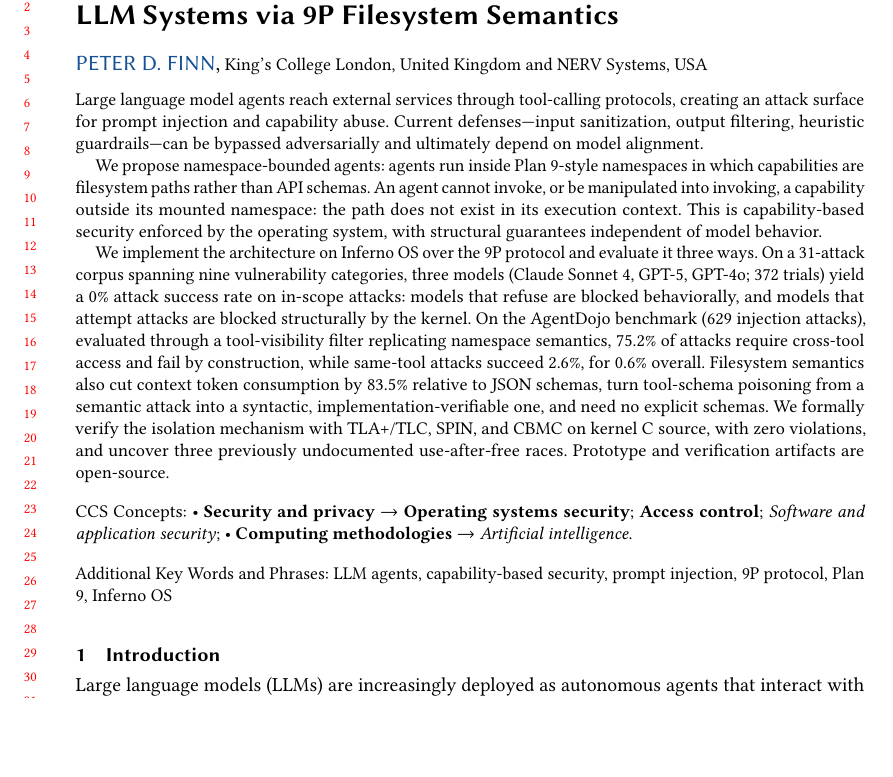
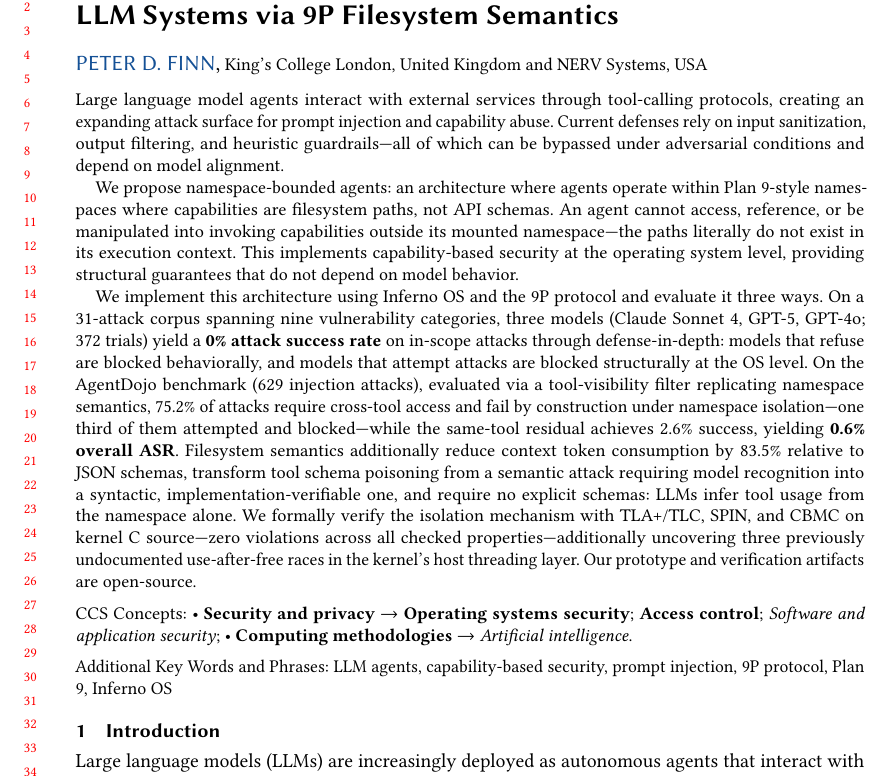
Before and after one commit to NERVsystems/namespace-bounded-agents, a LaTeX paper (paper/main-acm.tex): part of page 1 of 33, cut so that both start at the same text, the shorter picture padded with empty space. Compiled offline with pdfLaTeX.

Commit message:
Revert "Cut abstract to 249 words"
This reverts commit 27b8c529c11e21142de7546805dc75485e46bbdb.

```diff
--- a/paper/main-acm.tex
+++ b/paper/main-acm.tex
@@ -69,11 +69,11 @@
 }
 
 \begin{abstract}
-Large language model agents reach external services through tool-calling protocols, creating an attack surface for prompt injection and capability abuse. Current defenses---input sanitization, output filtering, heuristic guardrails---can be bypassed adversarially and ultimately depend on model alignment.
+Large language model agents interact with external services through tool-calling protocols, creating an expanding attack surface for prompt injection and capability abuse. Current defenses rely on input sanitization, output filtering, and heuristic guardrails---all of which can be bypassed under adversarial conditions and depend on model alignment.
 
-We propose namespace-bounded agents: agents run inside Plan 9-style namespaces in which capabilities are filesystem paths rather than API schemas. An agent cannot invoke, or be manipulated into invoking, a capability outside its mounted namespace: the path does not exist in its execution context. This is capability-based security enforced by the operating system, with structural guarantees independent of model behavior.
+We propose namespace-bounded agents: an architecture where agents operate within Plan 9-style namespaces where capabilities are filesystem paths, not API schemas. An agent cannot access, reference, or be manipulated into invoking capabilities outside its mounted namespace---the paths literally do not exist in its execution context. This implements capability-based security at the operating system level, providing structural guarantees that do not depend on model behavior.
 
-We implement the architecture on Inferno OS over the 9P protocol and evaluate it three ways. On a 31-attack corpus spanning nine vulnerability categories, three models (Claude Sonnet 4, GPT-5, GPT-4o; 372 trials) yield a 0\% attack success rate on in-scope attacks: models that refuse are blocked behaviorally, and models that attempt attacks are blocked structurally by the kernel. On the AgentDojo benchmark (629 injection attacks), evaluated through a tool-visibility filter replicating namespace semantics, 75.2\% of attacks require cross-tool access and fail by construction, while same-tool attacks succeed 2.6\%, for 0.6\% overall. Filesystem semantics also cut context token consumption by 83.5\% relative to JSON schemas, turn tool-schema poisoning from a semantic attack into a syntactic, implementation-verifiable one, and need no explicit schemas. We formally verify the isolation mechanism with TLA+/TLC, SPIN, and CBMC on kernel C source, with zero violations, and uncover three previously undocumented use-after-free races. Prototype and verification artifacts are open-source.
+We implement this architecture using Inferno OS and the 9P protocol and evaluate it three ways. On a 31-attack corpus spanning nine vulnerability categories, three models (Claude Sonnet 4, GPT-5, GPT-4o; 372 trials) yield a \textbf{0\% attack success rate} on in-scope attacks through defense-in-depth: models that refuse are blocked behaviorally, and models that attempt attacks are blocked structurally at the OS level. On the AgentDojo benchmark (629 injection attacks), evaluated via a tool-visibility filter replicating namespace semantics, 75.2\% of attacks require cross-tool access and fail by construction under namespace isolation---one third of them attempted and blocked---while the same-tool residual achieves 2.6\% success, yielding \textbf{0.6\% overall ASR}. Filesystem semantics additionally reduce context token consumption by 83.5\% relative to JSON schemas, transform tool schema poisoning from a semantic attack requiring model recognition into a syntactic, implementation-verifiable one, and require no explicit schemas: LLMs infer tool usage from the namespace alone. We formally verify the isolation mechanism with TLA+/TLC, SPIN, and CBMC on kernel C source---zero violations across all checked properties---additionally uncovering three previously undocumented use-after-free races in the kernel's host threading layer. Our prototype and verification artifacts are open-source.
 \end{abstract}
 
 \keywords{LLM agents, capability-based security, prompt injection, 9P protocol, Plan 9, Inferno OS}
```
Also changed, not shown: paper/main-arxiv.tex (+5 -5 lines), paper/main-acm-supp.pdf, paper/main-acm.pdf, paper/main-arxiv.pdf.
